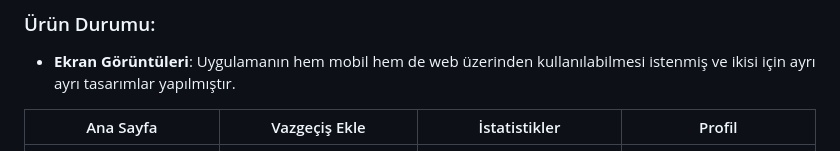
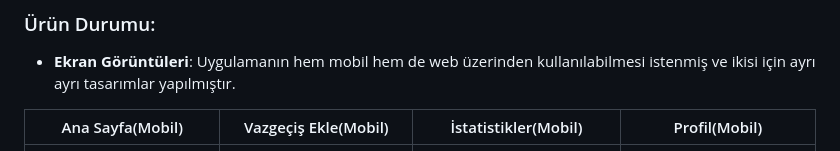
Before and after one commit to KaanKerimGodek/YZTA_Bootcamp2026_Grup1, a Markdown page: README.md, the part around the change. GitHub-like rendering.

```diff
--- a/README.md
+++ b/README.md
@@ -139,8 +139,8 @@ Sprint sonunda;
 ### Ürün Durumu:
 - **Ekran Görüntüleri**: Uygulamanın hem mobil hem de web üzerinden kullanılabilmesi istenmiş ve ikisi için ayrı ayrı tasarımlar yapılmıştır.
 
-| Ana Sayfa | Vazgeçiş Ekle | İstatistikler | Profil  |
-|-----------|---------------|---------------|---------|
+| Ana Sayfa(Mobil) | Vazgeçiş Ekle(Mobil) | İstatistikler(Mobil) | Profil(Mobil) |
+|------------------|----------------------|----------------------|---------------|
 | <img width="200" src="images/anasayfa.png"> | <img width="200" src="images/vazgecisekle.png"> | <img width="200" src="images/istatistikler.png"> |<img width="200" src="images/profil.png"> |
 
 ---
```
